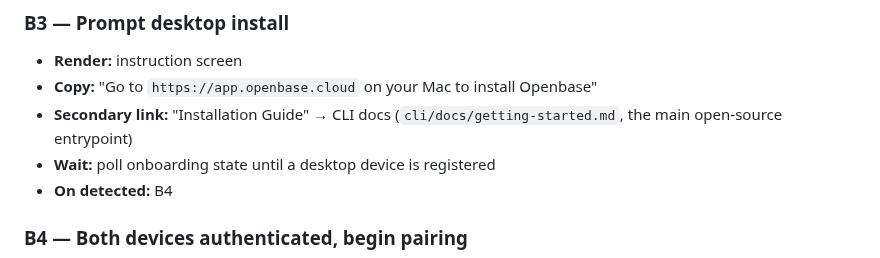
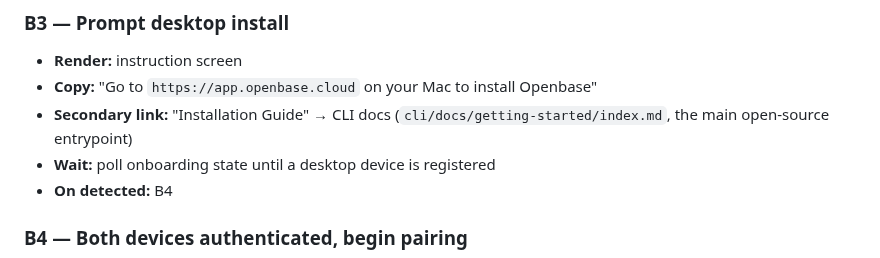
Before and after one commit to JoaquinStudent/sous_chef, a Markdown page: specs/onboarding/README.md, the part around the change. GitHub-like rendering.

Commit message:
Onboarding spec: update getting-started docs path after subpage split
Agent-Thread-Id: 2124fb7e-864c-40dd-9749-adb07fd5c4b0

```diff
--- a/specs/onboarding/README.md
+++ b/specs/onboarding/README.md
@@ -220,7 +220,7 @@ polled while the step is visible:
 - **Render:** instruction screen
 - **Copy:** "Go to `https://app.openbase.cloud` on your Mac to install Openbase"
 - **Secondary link:** "Installation Guide" → CLI docs
-  (`cli/docs/getting-started.md`, the main open-source entrypoint)
+  (`cli/docs/getting-started/index.md`, the main open-source entrypoint)
 - **Wait:** poll onboarding state until a desktop device is registered
 - **On detected:** B4
 
```
